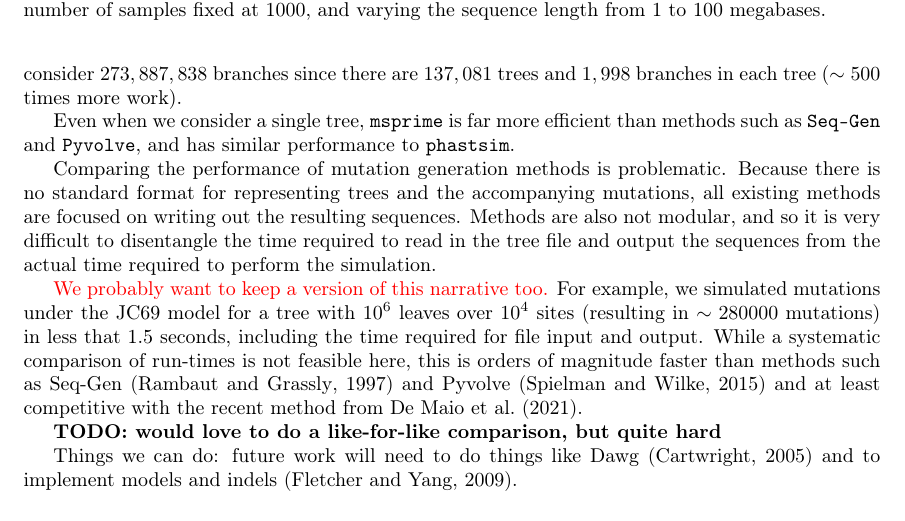
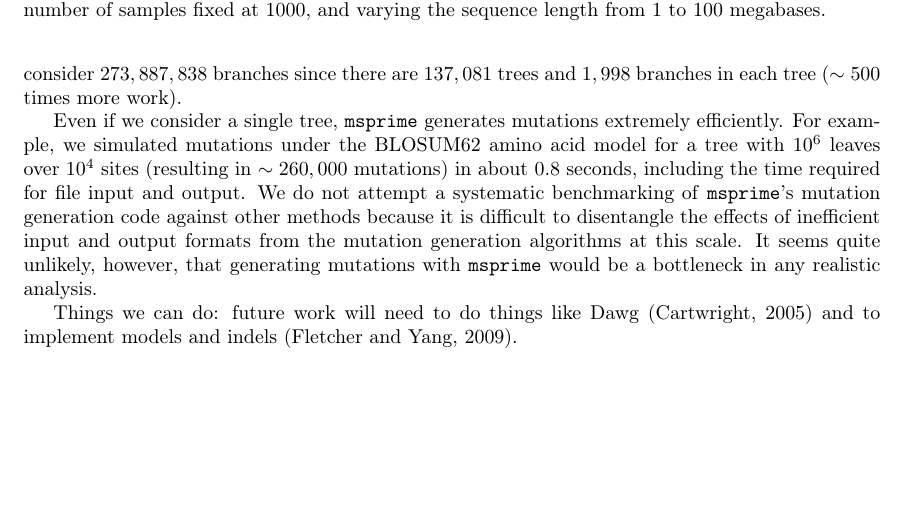
Before and after one commit to tskit-dev/msprime-1.0-paper, a LaTeX paper (paper.tex): part of page 6 of 31, cut so that both start at the same text, the shorter picture padded with empty space. Compiled offline with pdfLaTeX.

Commit message:
Finalise msprime benchmark.

```diff
--- a/paper.tex
+++ b/paper.tex
@@ -496,33 +496,20 @@ we would have to consider $273,887,838$ branches
 since there are $137,081$ trees and $1,998$ branches in each
 tree ($\sim500$ times more work).
 
-Even when we consider a single tree, \msprime\ is far more
-efficient than methods such as \SeqGen\ and \Pyvolve,
-and has similar performance to \phastsim.
-
-
-
-Comparing the performance of mutation generation methods is problematic.
-Because there is no standard format for representing trees and
-the accompanying mutations, all existing methods are focused on
-writing out the resulting sequences. Methods are also not modular,
-and so it is very difficult to disentangle the time required to
-read in the tree file and output the sequences from the actual
-time required to perform the simulation.
-
-\jkcomment{We probably want to keep a version of this narrative too.}
-For example, we simulated mutations under the JC69
-model for a tree with $10^6$ leaves over $10^4$ sites (resulting
-in $\sim 280000$ mutations) in less that 1.5 seconds, including
-the time required for file input and output. While a systematic
-comparison of run-times is not feasible here, this is orders
-of magnitude faster than methods such as
-Seq-Gen~\citep{rambaut1997seq} and
-Pyvolve~\citep{spielman2015pyvolve}
-and at least competitive with the recent method from
-\cite{demaio2021phastsim}.
-
-\textbf{TODO: would love to do a like-for-like comparison, but quite hard}
+% python3 evaluation/generate_mutations_perf_data.py benchmark-single-tree
+Even if we consider a single tree, \msprime\ generates mutations
+extremely efficiently.
+For example, we simulated mutations under the BLOSUM62 amino
+acid model for a tree with $10^6$ leaves over $10^4$ sites (resulting
+in $\sim 260,000$ mutations) in about $0.8$ seconds, including
+the time required for file input and output.
+We do not attempt a systematic benchmarking of \msprime's
+mutation generation code against other methods because it is
+difficult to disentangle the effects of inefficient input and
+output formats from the mutation generation algorithms
+at this scale. It seems quite unlikely, however,
+that generating mutations with \msprime\ would be a bottleneck in any
+realistic analysis.
 
 Things we can do: future work will need to do things like
 Dawg~\citep{cartwright2005dna} and to implement models and
```
Also changed, not shown: 1 other file.
